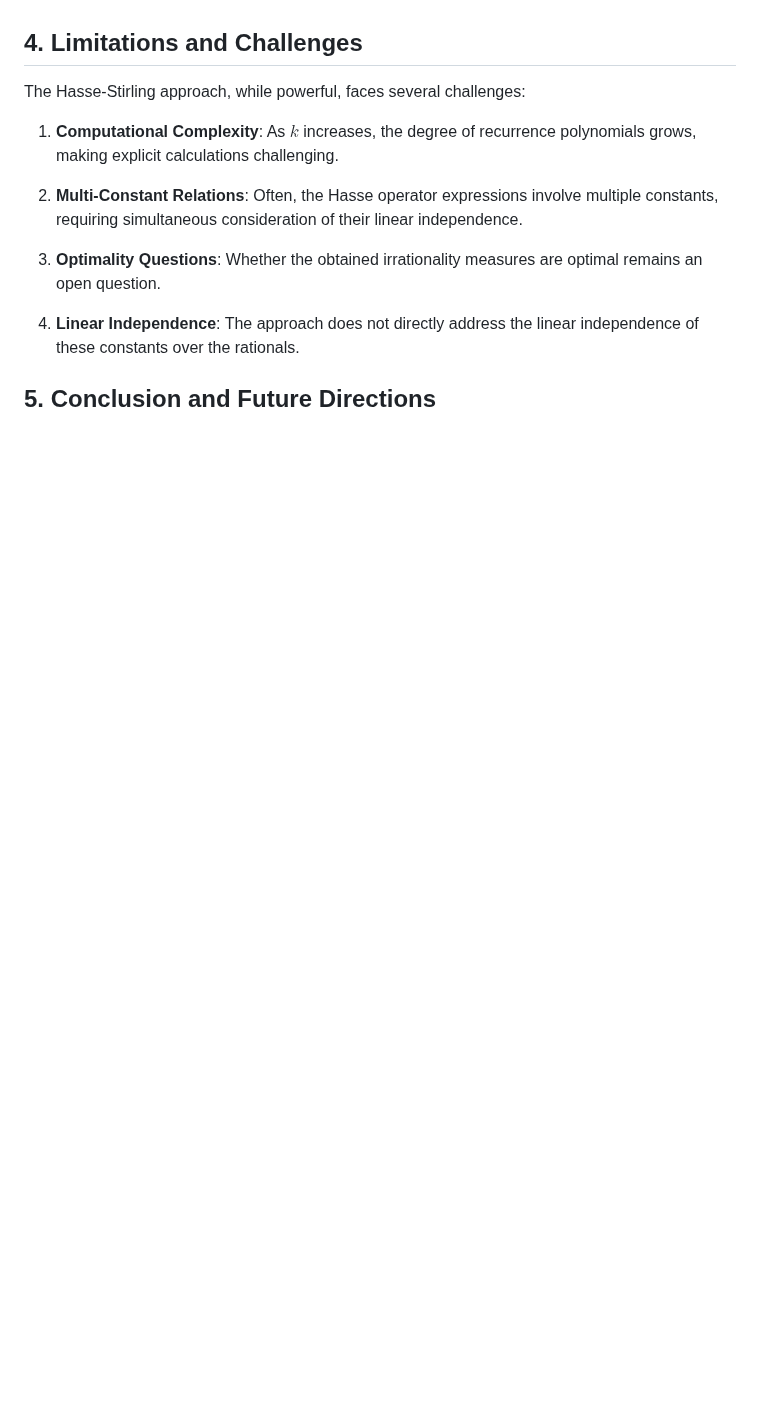
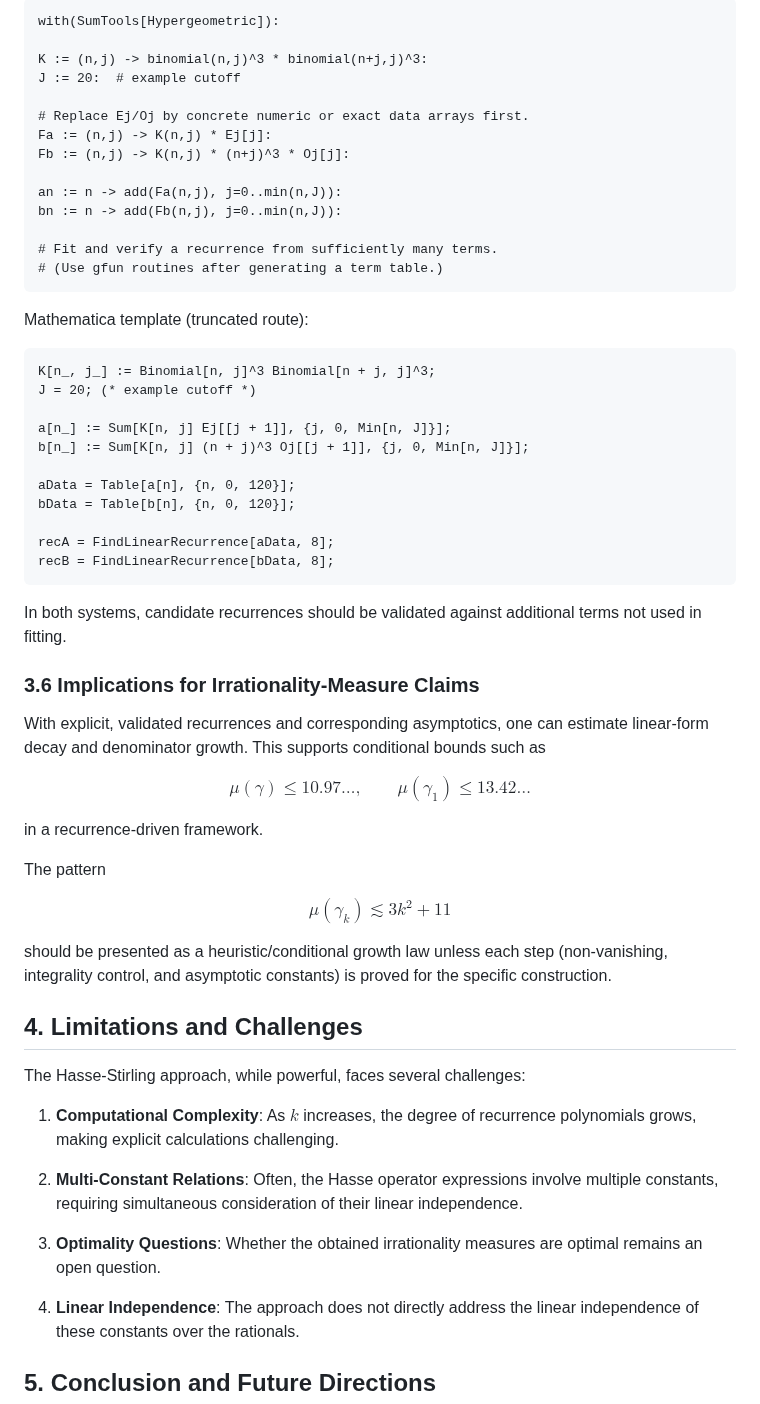
Before and after one commit to DavidEngland/generalized-factorials-stirling, a Markdown page: irrationality-proofs/hasse-stirling-irrationality-measures.md, the part around one of its changes. GitHub-like rendering; blank space fills up the shorter version.

````diff
--- a/irrationality-proofs/hasse-stirling-irrationality-measures.md
+++ b/irrationality-proofs/hasse-stirling-irrationality-measures.md
@@ -102,3 +115,51 @@ This suggests that higher Stieltjes constants have progressively weaker irration
+```maple
+with(SumTools[Hypergeometric]):
+
+K := (n,j) -> binomial(n,j)^3 * binomial(n+j,j)^3:
+J := 20:  # example cutoff
+
+# Replace Ej/Oj by concrete numeric or exact data arrays first.
+Fa := (n,j) -> K(n,j) * Ej[j]:
+Fb := (n,j) -> K(n,j) * (n+j)^3 * Oj[j]:
+
+an := n -> add(Fa(n,j), j=0..min(n,J)):
+bn := n -> add(Fb(n,j), j=0..min(n,J)):
+
+# Fit and verify a recurrence from sufficiently many terms.
+# (Use gfun routines after generating a term table.)
+```
+
+Mathematica template (truncated route):
+
+```mathematica
+K[n_, j_] := Binomial[n, j]^3 Binomial[n + j, j]^3;
+J = 20; (* example cutoff *)
+
+a[n_] := Sum[K[n, j] Ej[[j + 1]], {j, 0, Min[n, J]}];
+b[n_] := Sum[K[n, j] (n + j)^3 Oj[[j + 1]], {j, 0, Min[n, J]}];
+
+aData = Table[a[n], {n, 0, 120}];
+bData = Table[b[n], {n, 0, 120}];
+
+recA = FindLinearRecurrence[aData, 8];
+recB = FindLinearRecurrence[bData, 8];
+```
+
+In both systems, candidate recurrences should be validated against additional terms not used in fitting.
+
+### 3.6 Implications for Irrationality-Measure Claims
+
+With explicit, validated recurrences and corresponding asymptotics, one can estimate linear-form decay and denominator growth. This supports conditional bounds such as
+
+$$\mu(\gamma)\le 10.97\ldots,\qquad \mu(\gamma_1)\le 13.42\ldots$$
+
+in a recurrence-driven framework.
+
+The pattern
+
+$$\mu(\gamma_k)\lesssim 3k^2+11$$
+
+should be presented as a heuristic/conditional growth law unless each step (non-vanishing, integrality control, and asymptotic constants) is proved for the specific construction.
 
 ## 4. Limitations and Challenges
 
````
Also changed, not shown: other parts of irrationality-proofs/hasse-stirling-irrationality-measures.md (+42 -29 lines).
